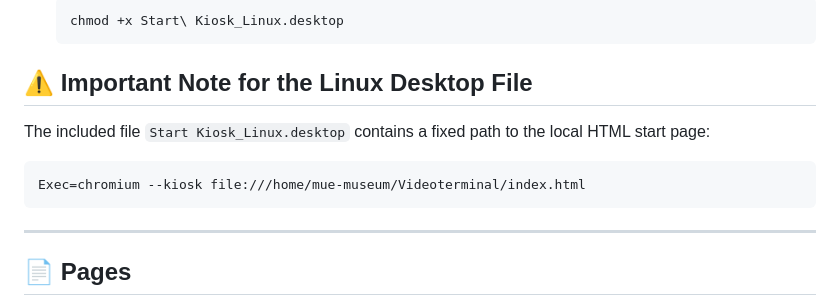
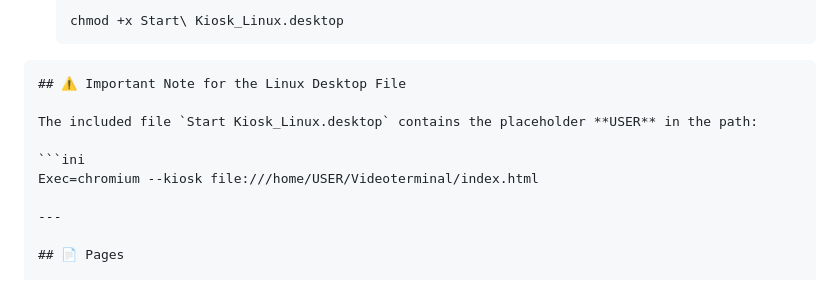
Before and after one commit to Bjoern82/exhibit-video-selector, a Markdown page: README.md, the part around the change. Drawn GitHub-style.

Commit message:
Modify README for USER placeholder in desktop file
Updated README to reflect the use of a placeholder for the user path in the desktop file.

````diff
--- a/README.md
+++ b/README.md
@@ -41,12 +41,13 @@ This repository already includes a prepared Linux desktop file:
   ```bash
   chmod +x Start\ Kiosk_Linux.desktop
   ```
+```markdown
 ## ⚠️ Important Note for the Linux Desktop File
 
-The included file `Start Kiosk_Linux.desktop` contains a fixed path to the local HTML start page:
+The included file `Start Kiosk_Linux.desktop` contains the placeholder **USER** in the path:
+
 ```ini
-Exec=chromium --kiosk file:///home/mue-museum/Videoterminal/index.html
-```
+Exec=chromium --kiosk file:///home/USER/Videoterminal/index.html
 
 ---
 
````
